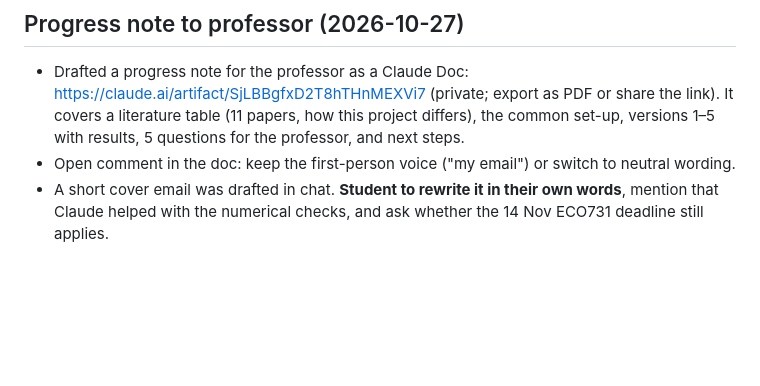
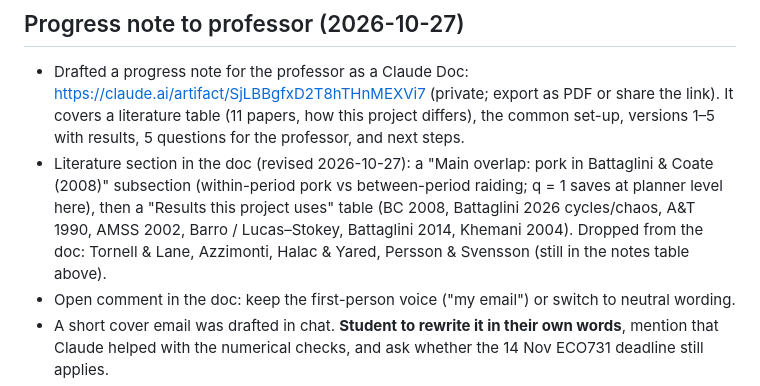
Before and after one commit to proveen-smurf/ECO731-Research-proposal, a Markdown page: PROPOSAL_NOTES.md, the part around the change. GitHub-like rendering; blank space fills up the shorter version.

Commit message:
Notes: record revised literature section of progress note
Co-Authored-By: Claude Opus 5.5 <noreply@anthropic.com>

```diff
--- a/PROPOSAL_NOTES.md
+++ b/PROPOSAL_NOTES.md
@@ -286,6 +286,7 @@ Recommended: 1 (must) + 2 or 3 (headline result). Leave 4 and 5 as "future work"
 ## Progress note to professor (2026-10-27)
 
 - Drafted a progress note for the professor as a Claude Doc: https://claude.ai/artifact/SjLBBgfxD2T8hTHnMEXVi7 (private; export as PDF or share the link). It covers a literature table (11 papers, how this project differs), the common set-up, versions 1–5 with results, 5 questions for the professor, and next steps.
+- Literature section in the doc (revised 2026-10-27): a "Main overlap: pork in Battaglini & Coate (2008)" subsection (within-period pork vs between-period raiding; q = 1 saves at planner level here), then a "Results this project uses" table (BC 2008, Battaglini 2026 cycles/chaos, A&T 1990, AMSS 2002, Barro / Lucas–Stokey, Battaglini 2014, Khemani 2004). Dropped from the doc: Tornell & Lane, Azzimonti, Halac & Yared, Persson & Svensson (still in the notes table above).
 - Open comment in the doc: keep the first-person voice ("my email") or switch to neutral wording.
 - A short cover email was drafted in chat. **Student to rewrite it in their own words**, mention that Claude helped with the numerical checks, and ask whether the 14 Nov ECO731 deadline still applies.
 - **Not sent yet.**
```
